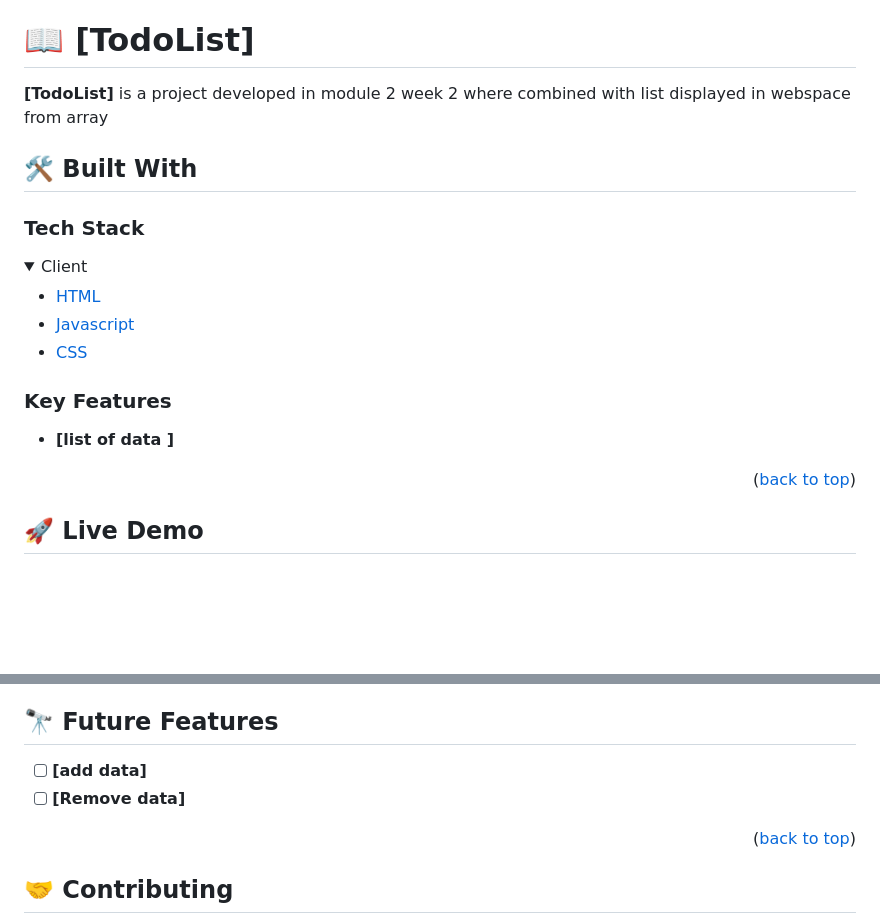
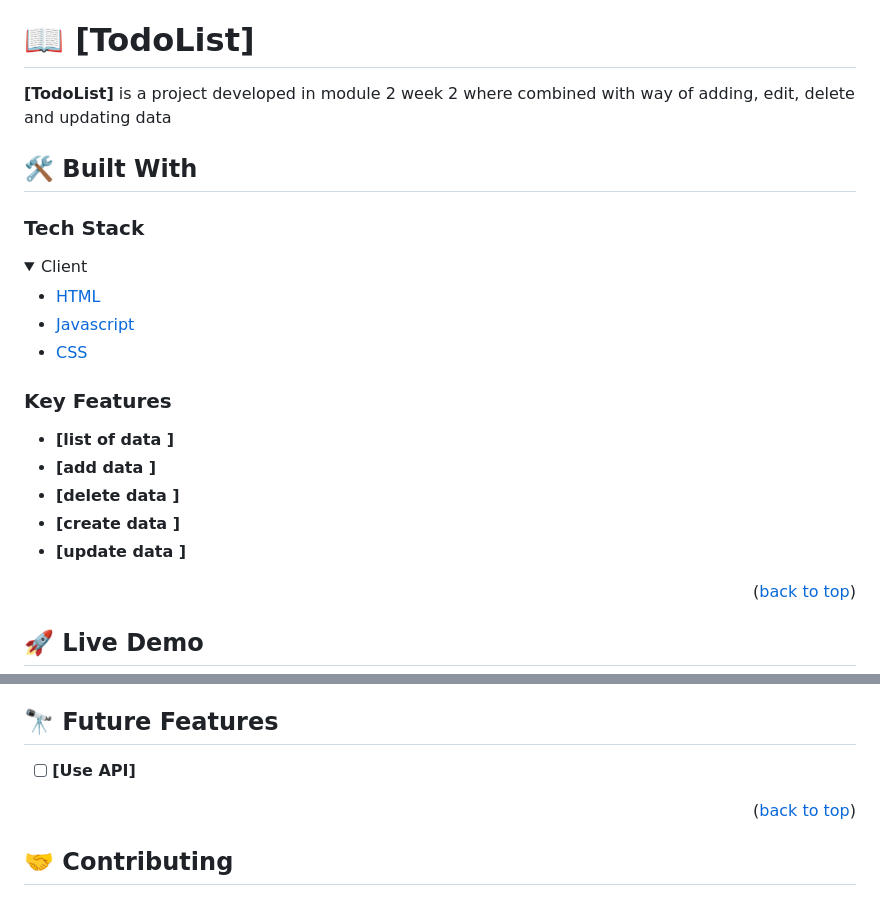
Before and after one commit to byiringiroscar/todo-list-microverse-webpack, a Markdown page: README.md, 2 parts joined by grey strips. Drawn GitHub-style; folded sections open; blank space fills up the shorter version.

```diff
--- a/README.md
+++ b/README.md
@@ -58,7 +58,7 @@ After you're finished please remove all the comments and instructions!
 
 # 📖 [TodoList] <a name="about-project"></a>
 
-**[TodoList]** is a project developed in module 2 week 2 where combined with list displayed in webspace from array
+**[TodoList]** is a project developed in module 2 week 2 where combined with way of adding, edit, delete and updating data
 
 ## 🛠 Built With <a name="built-with"></a>
 
@@ -80,6 +80,10 @@ After you're finished please remove all the comments and instructions!
 
 
 - **[list of data ]**
+- **[add data ]**
+- **[delete data ]**
+- **[create data ]**
+- **[update data ]**
 
 <p align="right">(<a href="#readme-top">back to top</a>)</p>
 
@@ -173,8 +177,7 @@ Example command:
 ## 🔭 Future Features <a name="future-features"></a>
 
 
-- [ ] **[add data]**
-- [ ] **[Remove data]**
+- [ ] **[Use API]**
 
 <p align="right">(<a href="#readme-top">back to top</a>)</p>
 
```
